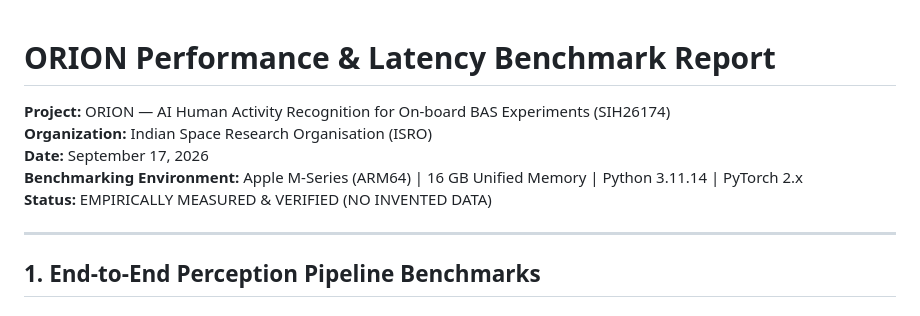
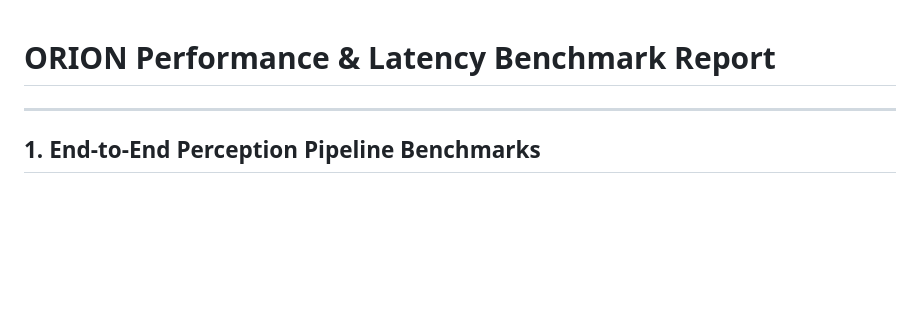
Before and after one commit to amitraghvan/Orion, a Markdown page: docs/06-performance/01_benchmark.md, the part around the change. Drawn GitHub-style; blank space fills up the shorter version.

Commit message:
Remove project and environment details from benchmark report
Removed project details and benchmarking environment information from the performance benchmark report.

```diff
--- a/docs/06-performance/01_benchmark.md
+++ b/docs/06-performance/01_benchmark.md
@@ -1,10 +1,5 @@
 # ORION Performance & Latency Benchmark Report
 
-**Project:** ORION — AI Human Activity Recognition for On-board BAS Experiments (SIH26174)
-**Organization:** Indian Space Research Organisation (ISRO)
-**Date:** September 17, 2026
-**Benchmarking Environment:** Apple M-Series (ARM64) | 16 GB Unified Memory | Python 3.11.14 | PyTorch 2.x
-**Status:** EMPIRICALLY MEASURED & VERIFIED (NO INVENTED DATA)
 
 ---
 
```
